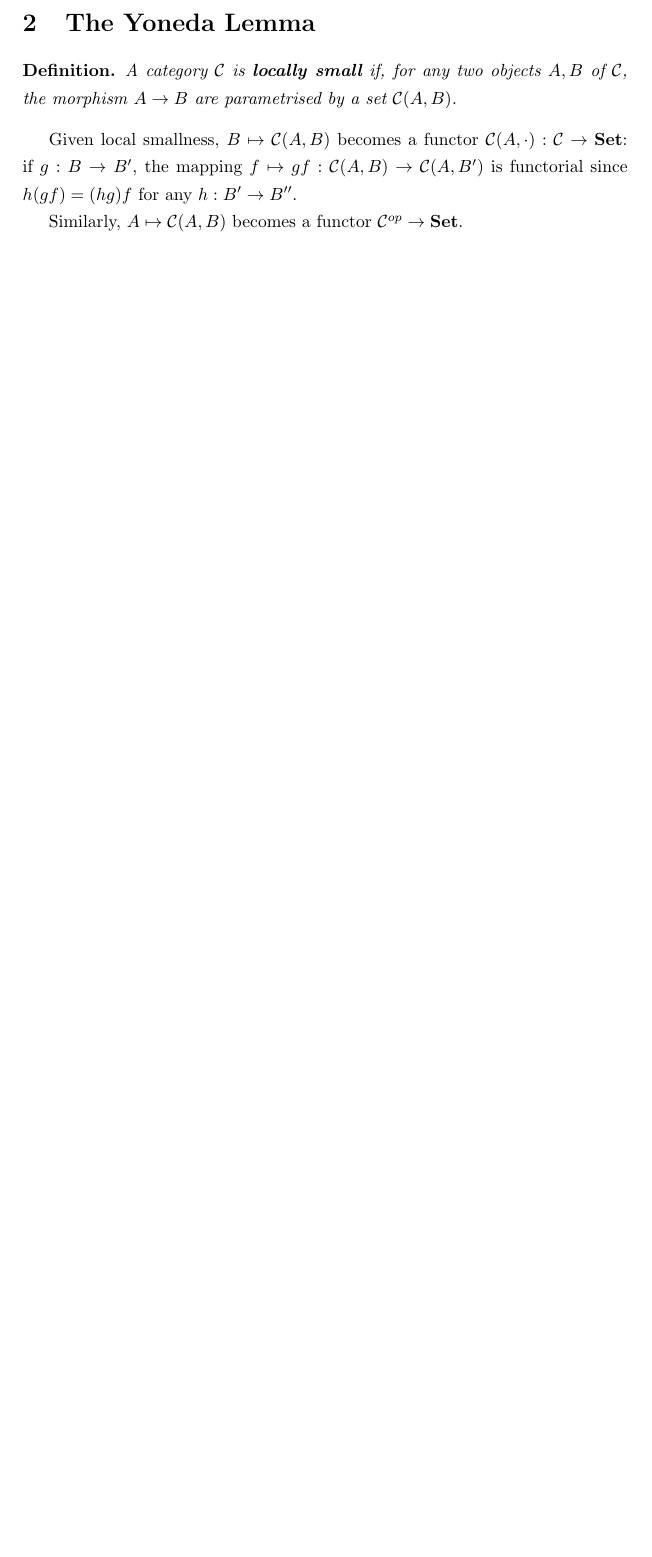
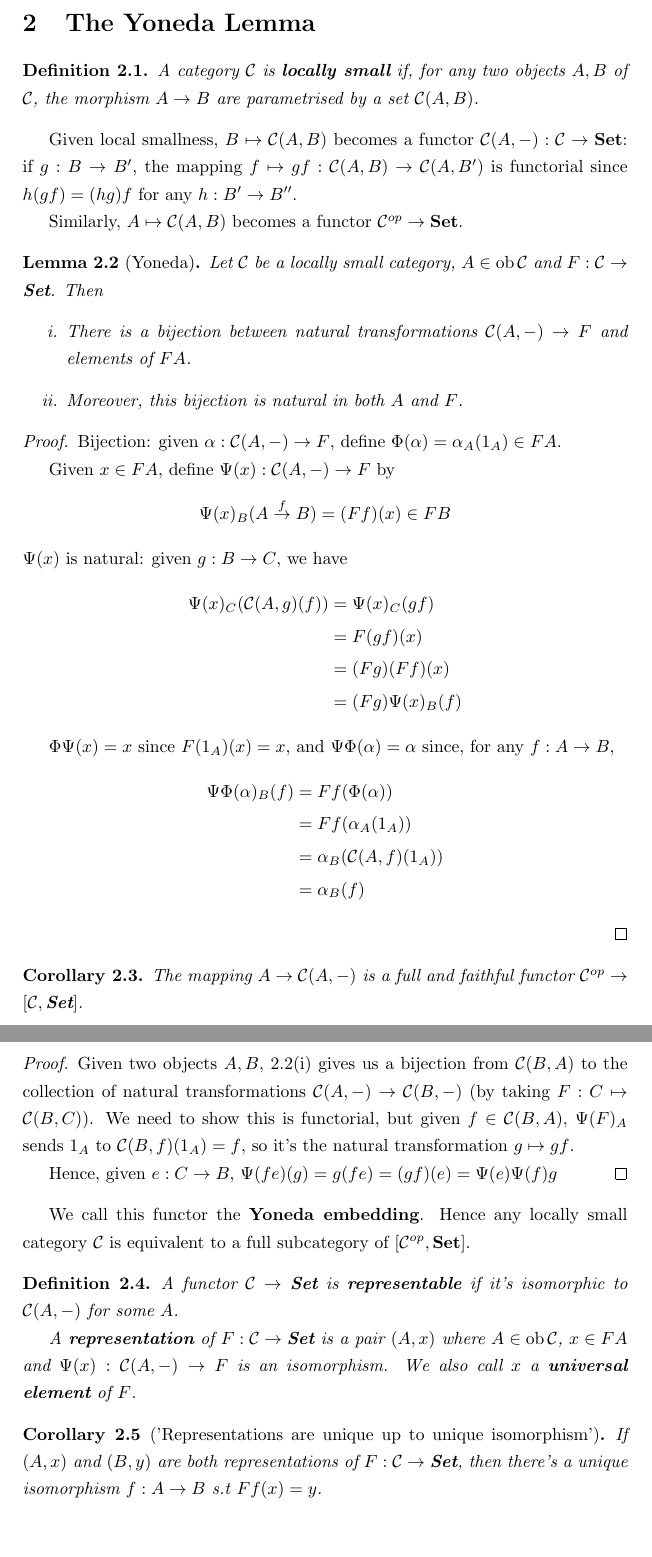
Before and after one commit to bward/bward.github.io, a LaTeX document (notes/category_theory.tex): part of page 4 of 4 before the commit and two parts of pages 4 and 5 of 5 after it, the two joined at a grey line, cut so that both start at the same text, the shorter picture padded with empty space. Compiled offline with pdfLaTeX.

Commit message:
Category theory lecture 5

```diff
--- a/notes/category_theory.tex
+++ b/notes/category_theory.tex
@@ -4,21 +4,25 @@
 \date{Michaelmas 2016\\University of Cambridge}
 \usepackage{mathtools}
 \usepackage{amsthm}
+\usepackage{amsmath}
 \usepackage{amssymb}
 \usepackage{textcomp}
 \usepackage{enumerate}
 \usepackage{graphicx}
 \usepackage{tikz-cd}
 \usepackage{enumitem}
-\newtheorem*{definition}{Definition}
-\newtheorem*{remark}{Remark}
-\newtheorem{lemma}{Lemma}
+\newtheorem{definition}{Definition}
+\newtheorem{remark}[definition]{Remark}
+\newtheorem{lemma}[definition]{Lemma}
+\newtheorem{corollary}[definition]{Corollary}
+\numberwithin{definition}{section}
 \renewcommand{\baselinestretch}{1.3}
 \newcommand*\conj[1]{\overline{#1}}
 \newcommand*\dom[1]{\textnormal{dom}\,#1}
 \newcommand*\cod[1]{\textnormal{cod}\,#1}
 \newcommand*\ob[1]{\textnormal{ob}\,#1}
 \newcommand*\mor[1]{\textnormal{mor}\,#1}
+\DeclareMathOperator{\Set}{\textbf{Set}}
 \begin{document}
 \maketitle
 \tableofcontents
@@ -141,8 +145,55 @@ For example, $\text{\textbf{Mat}}_K$ is skeletal. The full subgategory of standa
 	A category $\mathcal{C}$ is \textbf{locally small} if, for any two objects $A, B$ of $\mathcal{C}$, the morphism $A \to B$ are parametrised by a set $\mathcal{C}(A, B)$.
 \end{definition}
 
-Given local smallness, $B \mapsto \mathcal{C}(A,B)$ becomes a functor $\mathcal{C}(A, \cdot): \mathcal{C} \to \text{\textbf{Set}}$: if $g: B \to B'$, the mapping $f \mapsto gf : \mathcal{C}(A, B) \to \mathcal{C}(A, B')$ is functorial since $h(gf) = (hg)f$ for any $h: B' \to B''$.
+Given local smallness, $B \mapsto \mathcal{C}(A,B)$ becomes a functor $\mathcal{C}(A, -): \mathcal{C} \to \Set$: if $g: B \to B'$, the mapping $f \mapsto gf : \mathcal{C}(A, B) \to \mathcal{C}(A, B')$ is functorial since $h(gf) = (hg)f$ for any $h: B' \to B''$.
 
-Similarly, $A \mapsto \mathcal{C}(A, B)$ becomes a functor $\mathcal{C}^{op} \to \text{\textbf{Set}}$.
+Similarly, $A \mapsto \mathcal{C}(A, B)$ becomes a functor $\mathcal{C}^{op} \to \Set$.
 
+\begin{lemma}[Yoneda]
+	Let $\mathcal{C}$ be a locally small category, $A \in \ob \mathcal{C}$ and $F: \mathcal{C} \to \Set$. Then
+	\begin{enumerate}[label=\roman*.]
+		\item There is a bijection between natural transformations $\mathcal{C}(A, -) \to F$ and elements of $FA$.
+		\item Moreover, this bijection is natural in both $A$ and $F$.
+	\end{enumerate}
+\end{lemma}
+\begin{proof}
+	Bijection: given $\alpha : \mathcal{C}(A, -) \to F$, define $\Phi(\alpha) = \alpha_A(1_A) \in FA$.
+
+	Given $x \in FA$, define $\Psi(x): \mathcal{C}(A, -) \to F$ by $$\Psi(x)_B(A \overset{f}{\to} B) = (Ff)(x) \in FB$$ $\Psi(x)$ is natural: given $g: B \to C$, we have
+	\begin{align*}
+	\Psi(x)_C(\mathcal{C}(A, g)(f)) &= \Psi(x)_C(gf) \\
+	&= F(gf)(x) \\
+	&= (Fg)(Ff)(x) \\
+	&= (Fg)\Psi(x)_B(f)
+	\end{align*}
+
+	$\Phi\Psi(x) = x$ since $F(1_A)(x) = x$, and $\Psi\Phi(\alpha) = \alpha$ since, for any $f: A \to B$,
+	\begin{align*}
+	\Psi\Phi(\alpha)_B(f) &= Ff(\Phi(\alpha)) \\
+	&= Ff(\alpha_A(1_A)) \\
+	&= \alpha_B(\mathcal{C}(A,f)(1_A)) \\
+	&= \alpha_B(f)
+	\end{align*}
+\end{proof}
+
+\begin{corollary}
+	The mapping $A \to \mathcal{C}(A, -)$ is a full and faithful functor $\mathcal{C}^{op} \to [\mathcal{C}, \Set]$.
+\end{corollary}
+\begin{proof}
+	Given two objects $A,B$, 2.2(i) gives us a bijection from $\mathcal{C}(B,A)$ to the collection of natural transformations $\mathcal{C}(A, -) \to \mathcal{C}(B, -)$ (by taking $F: C \mapsto \mathcal{C}(B, C)$). We need to show this is functorial, but given $f \in \mathcal{C}(B, A)$, $\Psi(F)_A$ sends $1_A$ to $\mathcal{C}(B, f)(1_A) = f$, so it's the natural transformation $g \mapsto gf$.
+
+	Hence, given $e: C \to B$, $\Psi(fe)(g) = g(fe) = (gf)(e) = \Psi(e)\Psi(f)g$
+\end{proof}
+
+We call this functor the \textbf{Yoneda embedding}. Hence any locally small category $\mathcal{C}$ is equivalent to a full subcategory of $[\mathcal{C}^{op}, \Set]$.
+
+\begin{definition}
+	A functor $\mathcal{C} \to \Set$ is \textbf{representable} if it's isomorphic to $\mathcal{C}(A, -)$ for some $A$.
+
+	A \textbf{representation} of $F: \mathcal{C} \to \Set$ is a pair $(A, x)$ where $A \in \ob \mathcal{C}$, $x \in FA$ and $\Psi(x): \mathcal{C}(A, -) \to F$ is an isomorphism. We also call $x$ a \textbf{universal element} of $F$.
+\end{definition}
+
+\begin{corollary}['Representations are unique up to unique isomorphism']
+	If $(A, x)$ and $(B, y)$ are both representations of $F: \mathcal{C} \to \Set$, then there's a unique isomorphism $f: A \to B$ s.t $Ff(x)=y$.
+\end{corollary}
 \end{document}
```
Also changed, not shown: notes/category_theory.pdf.
